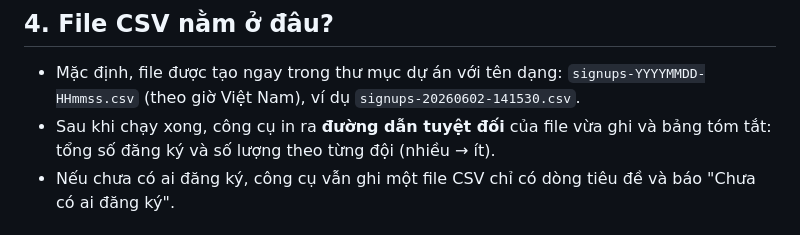
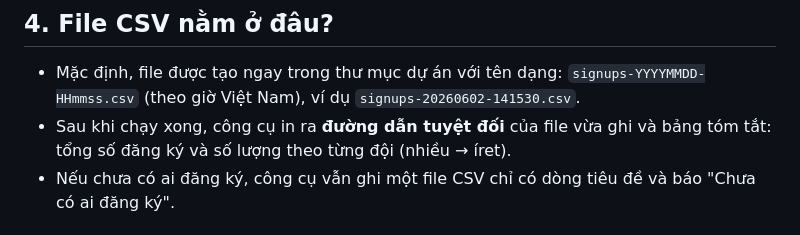
Before and after one commit to hm-tam-wf/group-match-event, a Markdown page: EXPORT.md, the part around the change. GitHub-like rendering.

```diff
--- a/EXPORT.md
+++ b/EXPORT.md
@@ -50,7 +50,7 @@ Thứ tự tìm khóa: `--key` → `GOOGLE_APPLICATION_CREDENTIALS` → `./servi
 
 - Mặc định, file được tạo ngay trong thư mục dự án với tên dạng:
   `signups-YYYYMMDD-HHmmss.csv` (theo giờ Việt Nam), ví dụ `signups-20260602-141530.csv`.
-- Sau khi chạy xong, công cụ in ra **đường dẫn tuyệt đối** của file vừa ghi và bảng tóm tắt: tổng số đăng ký và số lượng theo từng đội (nhiều → ít).
+- Sau khi chạy xong, công cụ in ra **đường dẫn tuyệt đối** của file vừa ghi và bảng tóm tắt: tổng số đăng ký và số lượng theo từng đội (nhiều → íret).
 - Nếu chưa có ai đăng ký, công cụ vẫn ghi một file CSV chỉ có dòng tiêu đề và báo "Chưa có ai đăng ký".
 
 ## 5. Mẹo mở bằng Excel / Google Sheets
```
